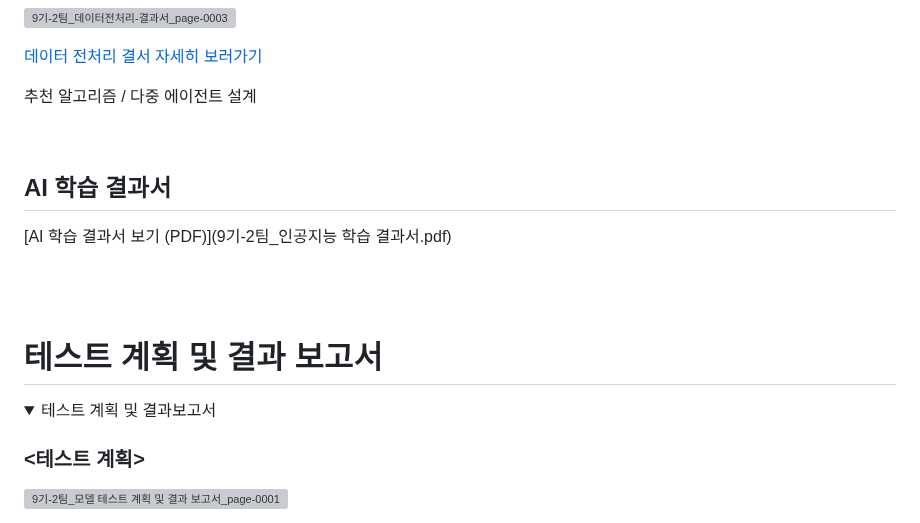
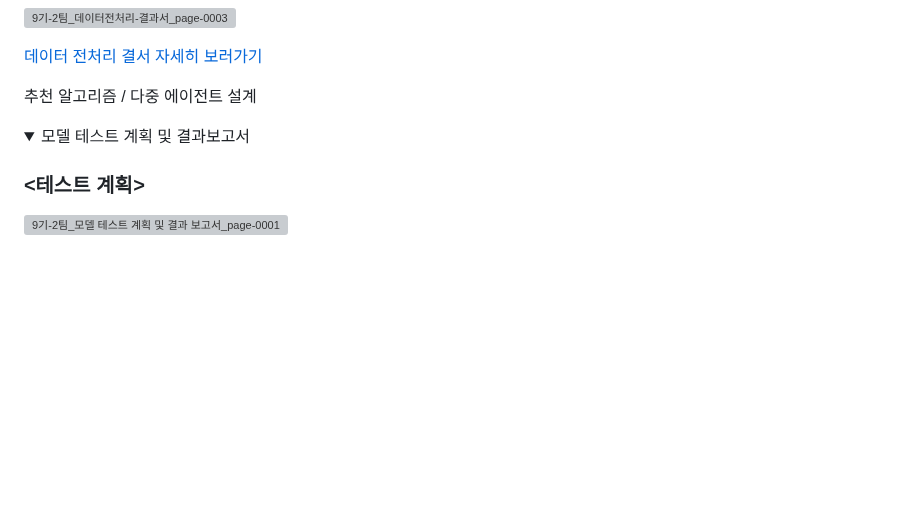
Before and after one commit to yujitaeng/SKN09-FINAL-2Team, a Markdown page: README.md, the part around one of its changes. Rendered like a GitHub page; folded sections open; blank space fills up the shorter version; grey boxes are pictures that could not be loaded.

```diff
--- a/README.md
+++ b/README.md
@@ -257,19 +257,8 @@
 
 추천 알고리즘 / 다중 에이전트 설계
 
-<br>
-
-
-## AI 학습 결과서
-
- [AI 학습 결과서 보기 (PDF)](9기-2팀_인공지능 학습 결과서.pdf)
-
-<br>
-<br>
-
-#  테스트 계획 및 결과 보고서
 <details>
- <summary>테스트 계획 및 결과보고서 </summary>
+ <summary>모델 테스트 계획 및 결과보고서 </summary>
 
 ### <테스트 계획>
 
```
Also changed, not shown: other parts of README.md (+64 -2 lines).
